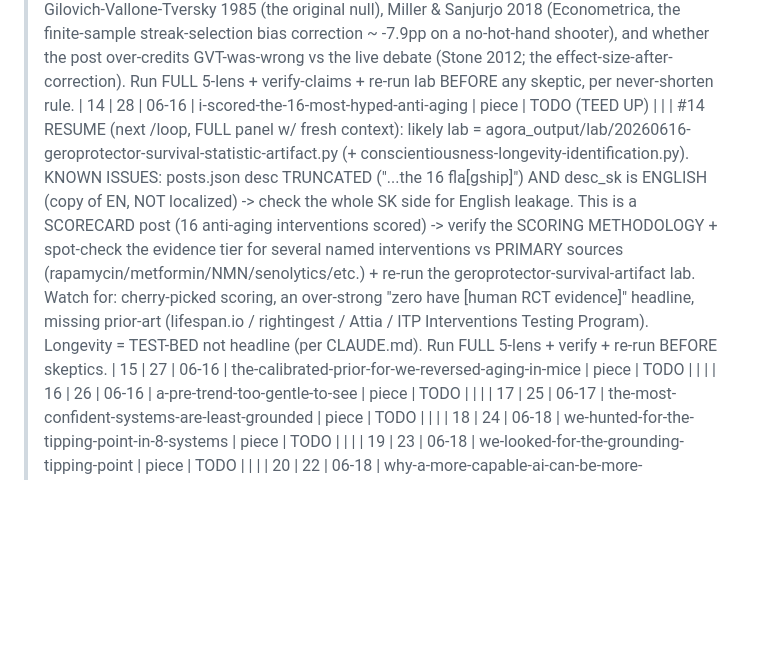
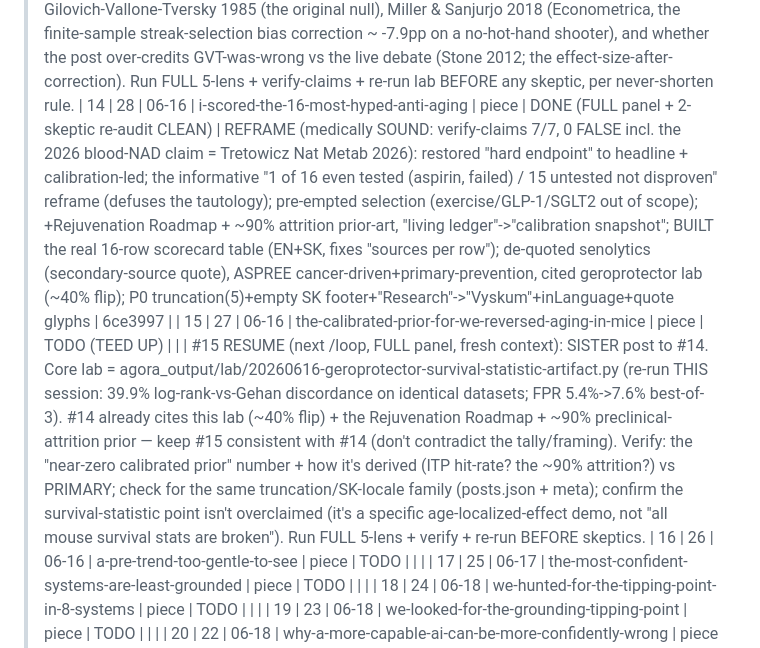
Before and after one commit to DanceNitra/agora, a Markdown page: agora_output/publish_audit_tracker.md, the part around the change. Drawn GitHub-style; blank space fills up the shorter version.

```diff
--- a/agora_output/publish_audit_tracker.md
+++ b/agora_output/publish_audit_tracker.md
@@ -23,9 +23,9 @@ Verdicts: CLEAR / MINOR / REFRAME / KILL.
 | 12 | 30 | 06-15 | dunning-kruger-is-a-statistical-artifact | piece | DONE (FULL panel + 2-skeptic re-audit CLEAN) | REFRAME: +Krueger-Mueller 2002 + Nuhfer 2016/17 + autocorrelation (Jarry/Fix) prior-art, demoted novelty claim; fixed FALSE "no skill-dependent self-insight" framing (model has corr 0.59) + "not psychology" overreach; table top splice ~77->~73; surfaced reliability-dependence; FAQ softened; meta 180->152; linked runnable model | 0c5c9aa |
 | 13 | 29 | 06-15 | the-hot-hand-fallacy-was-the-fallacy | piece | DONE (FULL panel + 2-skeptic re-audit CLEAN) | REFRAME: science solid (estimator = MS's exactly, 5/12 / 0.4603 verified) but credited MS only for the mechanism not the REVERSAL -> now explicit "reversal is MS's, ours is the runnable null"; fixed P0 truncation (5 EN surfaces); scoped "debunked nothing"; "small"->"substantial ~11-13pp"; added pooling nuance + MC-precision t caveat + record-length scaling; localized SK FAQ; added GVT+MS references; meta 196->155 | 22cd8e3 |
 > #13 RESUME (next /loop, FULL panel w/ fresh context): primary lab = agora_output/lab/20260612-143839_gvt-1985-hot-hand-fallacy-streak-selection-bias-mi.py (+16 follow-up *streak-estimator-bias* labs to reconcile). Known issue: posts.json EN desc TRUNCATED ("...does not raise th") + check SK desc/diacritics. Claims to verify vs PRIMARY: Gilovich-Vallone-Tversky 1985 (the original null), Miller & Sanjurjo 2018 (Econometrica, the finite-sample streak-selection bias correction ~ -7.9pp on a no-hot-hand shooter), and whether the post over-credits GVT-was-wrong vs the live debate (Stone 2012; the effect-size-after-correction). Run FULL 5-lens + verify-claims + re-run lab BEFORE any skeptic, per never-shorten rule.
-| 14 | 28 | 06-16 | i-scored-the-16-most-hyped-anti-aging | piece | TODO (TEED UP) | | |
-> #14 RESUME (next /loop, FULL panel w/ fresh context): likely lab = agora_output/lab/20260616-geroprotector-survival-statistic-artifact.py (+ conscientiousness-longevity-identification.py). KNOWN ISSUES: posts.json desc TRUNCATED ("...the 16 fla[gship]") AND desc_sk is ENGLISH (copy of EN, NOT localized) -> check the whole SK side for English leakage. This is a SCORECARD post (16 anti-aging interventions scored) -> verify the SCORING METHODOLOGY + spot-check the evidence tier for several named interventions vs PRIMARY sources (rapamycin/metformin/NMN/senolytics/etc.) + re-run the geroprotector-survival-artifact lab. Watch for: cherry-picked scoring, an over-strong "zero have [human RCT evidence]" headline, missing prior-art (lifespan.io / rightingest / Attia / ITP Interventions Testing Program). Longevity = TEST-BED not headline (per CLAUDE.md). Run FULL 5-lens + verify + re-run BEFORE skeptics.
-| 15 | 27 | 06-16 | the-calibrated-prior-for-we-reversed-aging-in-mice | piece | TODO | | |
+| 14 | 28 | 06-16 | i-scored-the-16-most-hyped-anti-aging | piece | DONE (FULL panel + 2-skeptic re-audit CLEAN) | REFRAME (medically SOUND: verify-claims 7/7, 0 FALSE incl. the 2026 blood-NAD claim = Tretowicz Nat Metab 2026): restored "hard endpoint" to headline + calibration-led; the informative "1 of 16 even tested (aspirin, failed) / 15 untested not disproven" reframe (defuses the tautology); pre-empted selection (exercise/GLP-1/SGLT2 out of scope); +Rejuvenation Roadmap + ~90% attrition prior-art, "living ledger"->"calibration snapshot"; BUILT the real 16-row scorecard table (EN+SK, fixes "sources per row"); de-quoted senolytics (secondary-source quote), ASPREE cancer-driven+primary-prevention, cited geroprotector lab (~40% flip); P0 truncation(5)+empty SK footer+"Research"->"Vyskum"+inLanguage+quote glyphs | 6ce3997 |
+| 15 | 27 | 06-16 | the-calibrated-prior-for-we-reversed-aging-in-mice | piece | TODO (TEED UP) | | |
+> #15 RESUME (next /loop, FULL panel, fresh context): SISTER post to #14. Core lab = agora_output/lab/20260616-geroprotector-survival-statistic-artifact.py (re-run THIS session: 39.9% log-rank-vs-Gehan discordance on identical datasets; FPR 5.4%->7.6% best-of-3). #14 already cites this lab (~40% flip) + the Rejuvenation Roadmap + ~90% preclinical-attrition prior — keep #15 consistent with #14 (don't contradict the tally/framing). Verify: the "near-zero calibrated prior" number + how it's derived (ITP hit-rate? the ~90% attrition?) vs PRIMARY; check for the same truncation/SK-locale family (posts.json + meta); confirm the survival-statistic point isn't overclaimed (it's a specific age-localized-effect demo, not "all mouse survival stats are broken"). Run FULL 5-lens + verify + re-run BEFORE skeptics.
 | 16 | 26 | 06-16 | a-pre-trend-too-gentle-to-see | piece | TODO | | |
 | 17 | 25 | 06-17 | the-most-confident-systems-are-least-grounded | piece | TODO | | |
 | 18 | 24 | 06-18 | we-hunted-for-the-tipping-point-in-8-systems | piece | TODO | | |
```
Also changed, not shown: agora_output/audit_new_findings.md (+20 -0 lines).
